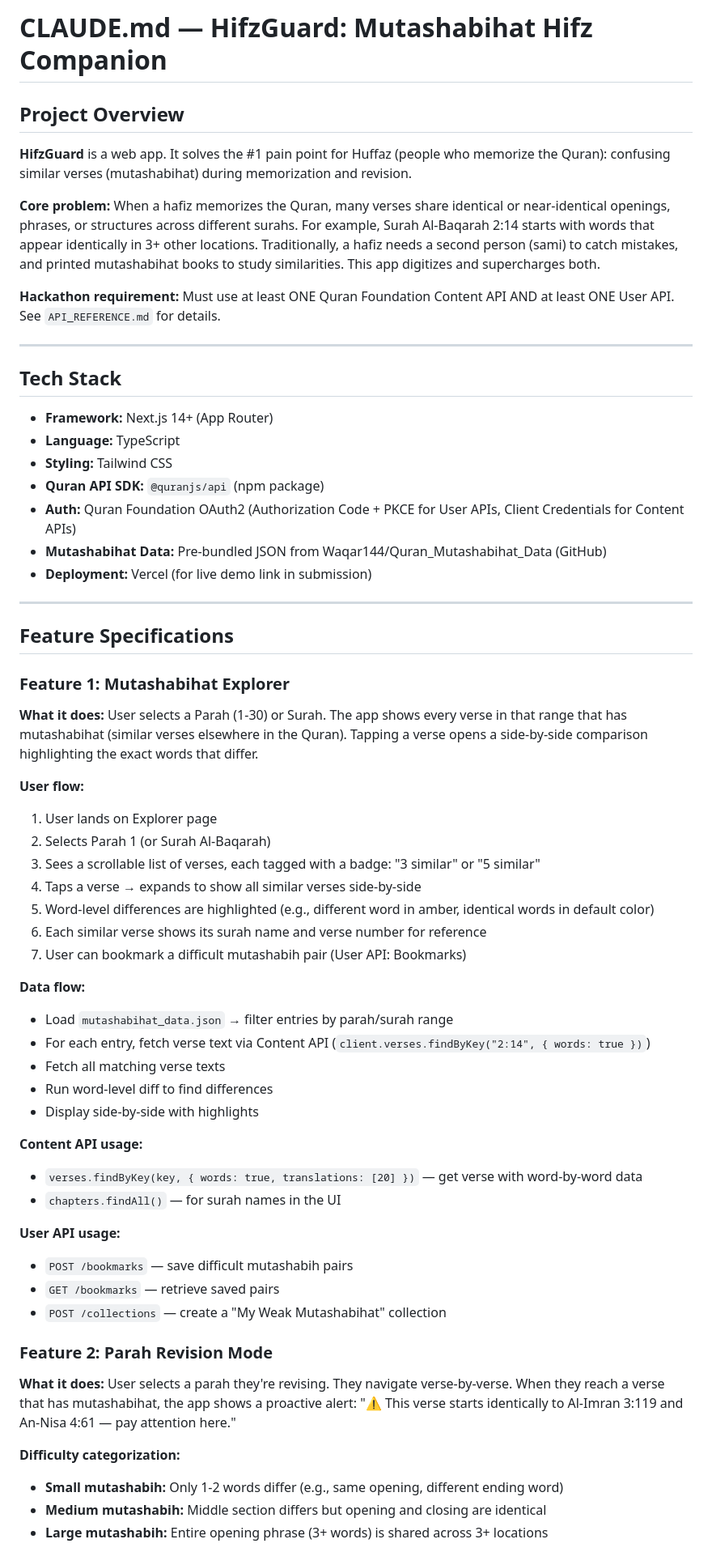
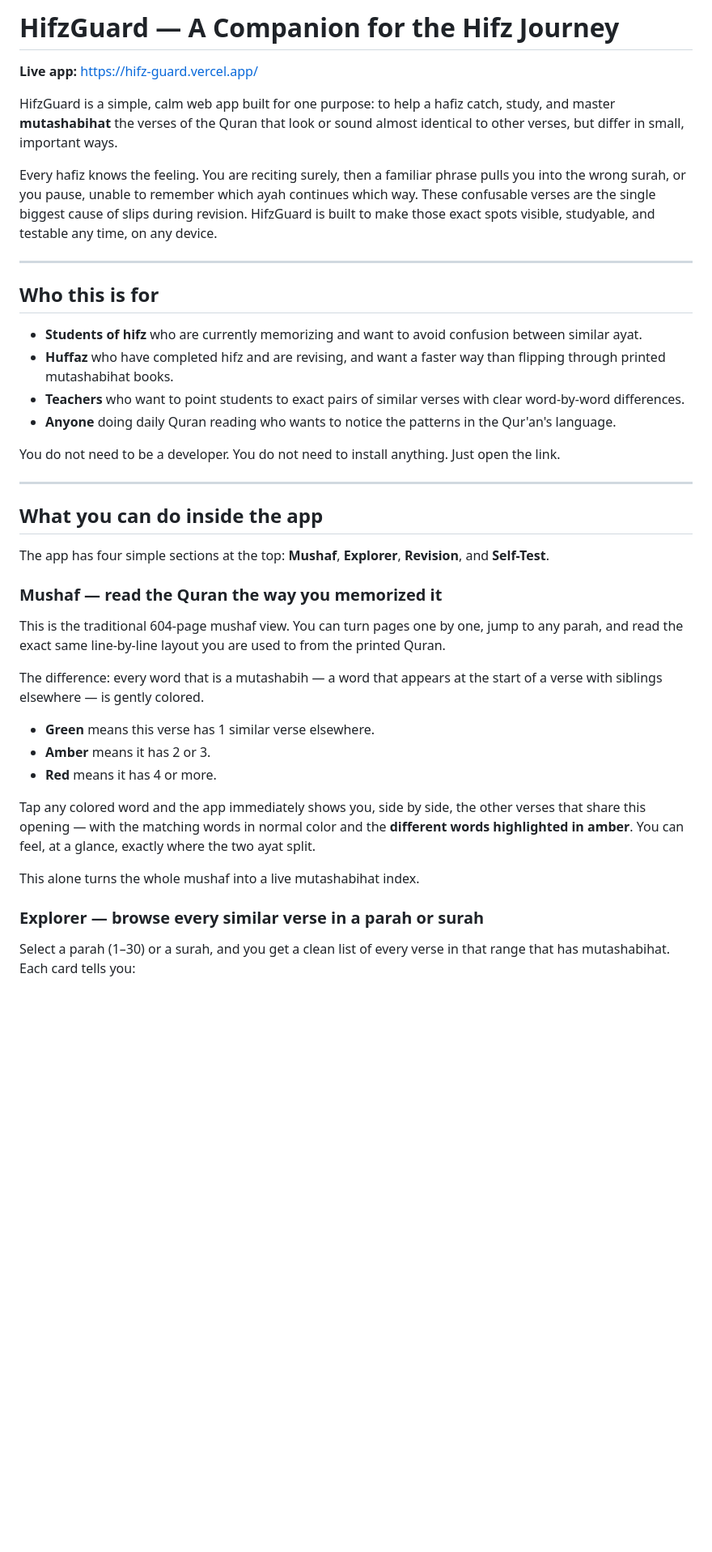
Before and after one commit to Hamza-Atiq/HifzGuard_for_Quran_Huffaz, a Markdown page: README.md, the part around one of its changes. Shown at 81% size. Drawn GitHub-style; blank space fills up the shorter version.

```diff
--- a/README.md
+++ b/README.md
@@ -1,64 +1,43 @@
-# CLAUDE.md — HifzGuard: Mutashabihat Hifz Companion
+# HifzGuard — A Companion for the Hifz Journey
 
-## Project Overview
+**Live app:** <https://hifz-guard.vercel.app/>
 
-**HifzGuard** is a web app. It solves the #1 pain point for Huffaz (people who memorize the Quran): confusing similar verses (mutashabihat) during memorization and revision.
+HifzGuard is a simple, calm web app built for one purpose: to help a hafiz catch, study, and master **mutashabihat** the verses of the Quran that look or sound almost identical to other verses, but differ in small, important ways.
 
-**Core problem:** When a hafiz memorizes the Quran, many verses share identical or near-identical openings, phrases, or structures across different surahs. For example, Surah Al-Baqarah 2:14 starts with words that appear identically in 3+ other locations. Traditionally, a hafiz needs a second person (sami) to catch mistakes, and printed mutashabihat books to study similarities. This app digitizes and supercharges both.
-
-**Hackathon requirement:** Must use at least ONE Quran Foundation Content API AND at least ONE User API. See `API_REFERENCE.md` for details.
+Every hafiz knows the feeling. You are reciting surely, then a familiar phrase pulls you into the wrong surah, or you pause, unable to remember which ayah continues which way. These confusable verses are the single biggest cause of slips during revision. HifzGuard is built to make those exact spots visible, studyable, and testable any time, on any device.
 
 ---
 
-## Tech Stack
+## Who this is for
 
-- **Framework:** Next.js 14+ (App Router)
-- **Language:** TypeScript
-- **Styling:** Tailwind CSS
-- **Quran API SDK:** `@quranjs/api` (npm package)
-- **Auth:** Quran Foundation OAuth2 (Authorization Code + PKCE for User APIs, Client Credentials for Content APIs)
-- **Mutashabihat Data:** Pre-bundled JSON from Waqar144/Quran_Mutashabihat_Data (GitHub)
-- **Deployment:** Vercel (for live demo link in submission)
+- **Students of hifz** who are currently memorizing and want to avoid confusion between similar ayat.
+- **Huffaz** who have completed hifz and are revising, and want a faster way than flipping through printed mutashabihat books.
+- **Teachers** who want to point students to exact pairs of similar verses with clear word-by-word differences.
+- **Anyone** doing daily Quran reading who wants to notice the patterns in the Qur'an's language.
+
+You do not need to be a developer. You do not need to install anything. Just open the link.
 
 ---
 
-## Feature Specifications
+## What you can do inside the app
 
-### Feature 1: Mutashabihat Explorer
+The app has four simple sections at the top: **Mushaf**, **Explorer**, **Revision**, and **Self-Test**.
 
-**What it does:** User selects a Parah (1-30) or Surah. The app shows every verse in that range that has mutashabihat (similar verses elsewhere in the Quran). Tapping a verse opens a side-by-side comparison highlighting the exact words that differ.
+### Mushaf — read the Quran the way you memorized it
 
-**User flow:**
-1. User lands on Explorer page
-2. Selects Parah 1 (or Surah Al-Baqarah)
-3. Sees a scrollable list of verses, each tagged with a badge: "3 similar" or "5 similar"
-4. Taps a verse → expands to show all similar verses side-by-side
-5. Word-level differences are highlighted (e.g., different word in amber, identical words in default color)
-6. Each similar verse shows its surah name and verse number for reference
-7. User can bookmark a difficult mutashabih pair (User API: Bookmarks)
+This is the traditional 604-page mushaf view. You can turn pages one by one, jump to any parah, and read the exact same line-by-line layout you are used to from the printed Quran.
 
-**Data flow:**
-- Load `mutashabihat_data.json` → filter entries by parah/surah range
-- For each entry, fetch verse text via Content API (`client.verses.findByKey("2:14", { words: true })`)
-- Fetch all matching verse texts
-- Run word-level diff to find differences
-- Display side-by-side with highlights
+The difference: every word that is a mutashabih — a word that appears at the start of a verse with siblings elsewhere — is gently colored.
 
-**Content API usage:**
-- `verses.findByKey(key, { words: true, translations: [20] })` — get verse with word-by-word data
-- `chapters.findAll()` — for surah names in the UI
+- **Green** means this verse has 1 similar verse elsewhere.
+- **Amber** means it has 2 or 3.
+- **Red** means it has 4 or more.
 
-**User API usage:**
-- `POST /bookmarks` — save difficult mutashabih pairs
-- `GET /bookmarks` — retrieve saved pairs
-- `POST /collections` — create a "My Weak Mutashabihat" collection
+Tap any colored word and the app immediately shows you, side by side, the other verses that share this opening — with the matching words in normal color and the **different words highlighted in amber**. You can feel, at a glance, exactly where the two ayat split.
 
-### Feature 2: Parah Revision Mode
+This alone turns the whole mushaf into a live mutashabihat index.
 
-**What it does:** User selects a parah they're revising. They navigate verse-by-verse. When they reach a verse that has mutashabihat, the app shows a proactive alert: "⚠️ This verse starts identically to Al-Imran 3:119 and An-Nisa 4:61 — pay attention here."
+### Explorer — browse every similar verse in a parah or surah
 
-**Difficulty categorization:**
-- **Small mutashabih:** Only 1-2 words differ (e.g., same opening, different ending word)
-- **Medium mutashabih:** Middle section differs but opening and closing are identical
-- **Large mutashabih:** Entire opening phrase (3+ words) is shared across 3+ locations
+Select a parah (1–30) or a surah, and you get a clean list of every verse in that range that has mutashabihat. Each card tells you:
 
```
Also changed, not shown: other parts of README.md (+33 -98 lines).
